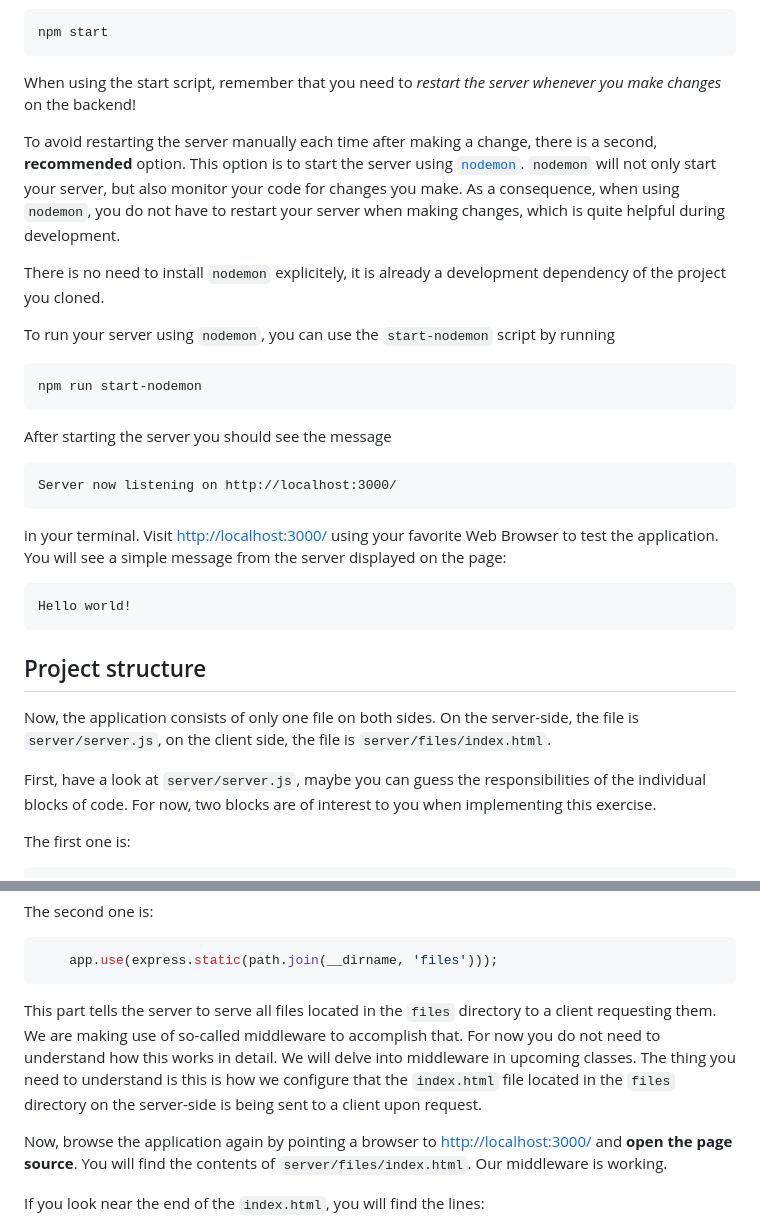
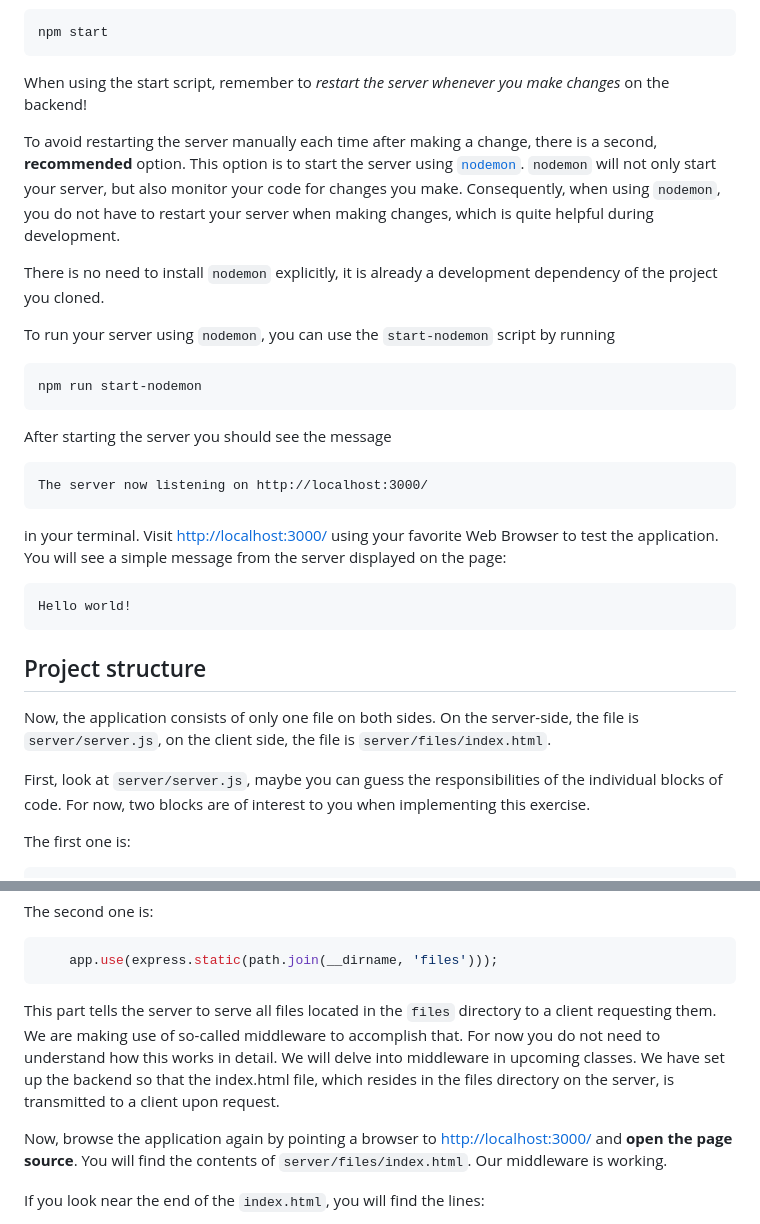
Before and after one commit to FH-Campus-Wien-WEB/web24-exercise-1, a Markdown page: README.md, 2 parts joined by grey strips. Rendered like a GitHub page.

Commit message:
Update README.md
typos

````diff
--- a/README.md
+++ b/README.md
@@ -14,11 +14,11 @@ To access the application using a browser, you must start the server. To do so,
 
     npm start
 
-When using the start script, remember that you need to *restart the server whenever you make changes* on the backend!
+When using the start script, remember to *restart the server whenever you make changes* on the backend!
 
-To avoid restarting the server manually each time after making a change, there is a second, **recommended** option. This option is to start the server using [`nodemon`](https://www.npmjs.com/package/nodemon). `nodemon` will not only start your server, but also monitor your code for changes you make. As a consequence, when using `nodemon`, you do not have to restart your server when making changes, which is quite helpful during development.
+To avoid restarting the server manually each time after making a change, there is a second, **recommended** option. This option is to start the server using [`nodemon`](https://www.npmjs.com/package/nodemon). `nodemon` will not only start your server, but also monitor your code for changes you make. Consequently, when using `nodemon`, you do not have to restart your server when making changes, which is quite helpful during development.
 
-There is no need to install `nodemon` explicitely, it is already a development dependency of the project you cloned.
+There is no need to install `nodemon` explicitly, it is already a development dependency of the project you cloned.
 
 To run your server using `nodemon`, you can use the `start-nodemon` script by running
 
@@ -26,7 +26,7 @@ To run your server using `nodemon`, you can use the `start-nodemon` script by ru
 
 After starting the server you should see the message
 
-    Server now listening on http://localhost:3000/
+    The server now listening on http://localhost:3000/
 
 in your terminal. Visit [http://localhost:3000/](http://localhost:3000/) using your favorite Web Browser to test the application. You will see a simple message from the server displayed on the page:
 
@@ -36,7 +36,7 @@ in your terminal. Visit [http://localhost:3000/](http://localhost:3000/) using y
 
 Now, the application consists of only one file on both sides. On the server-side, the file is `server/server.js`, on the client side, the file is `server/files/index.html`.
 
-First, have a look at `server/server.js`, maybe you can guess the responsibilities of the individual blocks of code. For now, two blocks are of interest to you when implementing this exercise.
+First, look at `server/server.js`, maybe you can guess the responsibilities of the individual blocks of code. For now, two blocks are of interest to you when implementing this exercise.
 
 The first one is:
 
@@ -54,7 +54,7 @@ The second one is:
     app.use(express.static(path.join(__dirname, 'files')));
 ```
 
-This part tells the server to serve all files located in the `files` directory to a client requesting them. We are making use of so-called middleware to accomplish that. For now you do not need to understand how this works in detail. We will delve into middleware in upcoming classes. The thing you need to understand is this is how we configure that the `index.html` file located in the `files` directory on the server-side is being sent to a client upon request.
+This part tells the server to serve all files located in the `files` directory to a client requesting them. We are making use of so-called middleware to accomplish that. For now you do not need to understand how this works in detail. We will delve into middleware in upcoming classes. We have set up the backend so that the index.html file, which resides in the files directory on the server, is transmitted to a client upon request.
 
 Now, browse the application again by pointing a browser to [http://localhost:3000/](http://localhost:3000/) and **open the page source**. You will find the contents of `server/files/index.html`. Our middleware is working.
 
````
